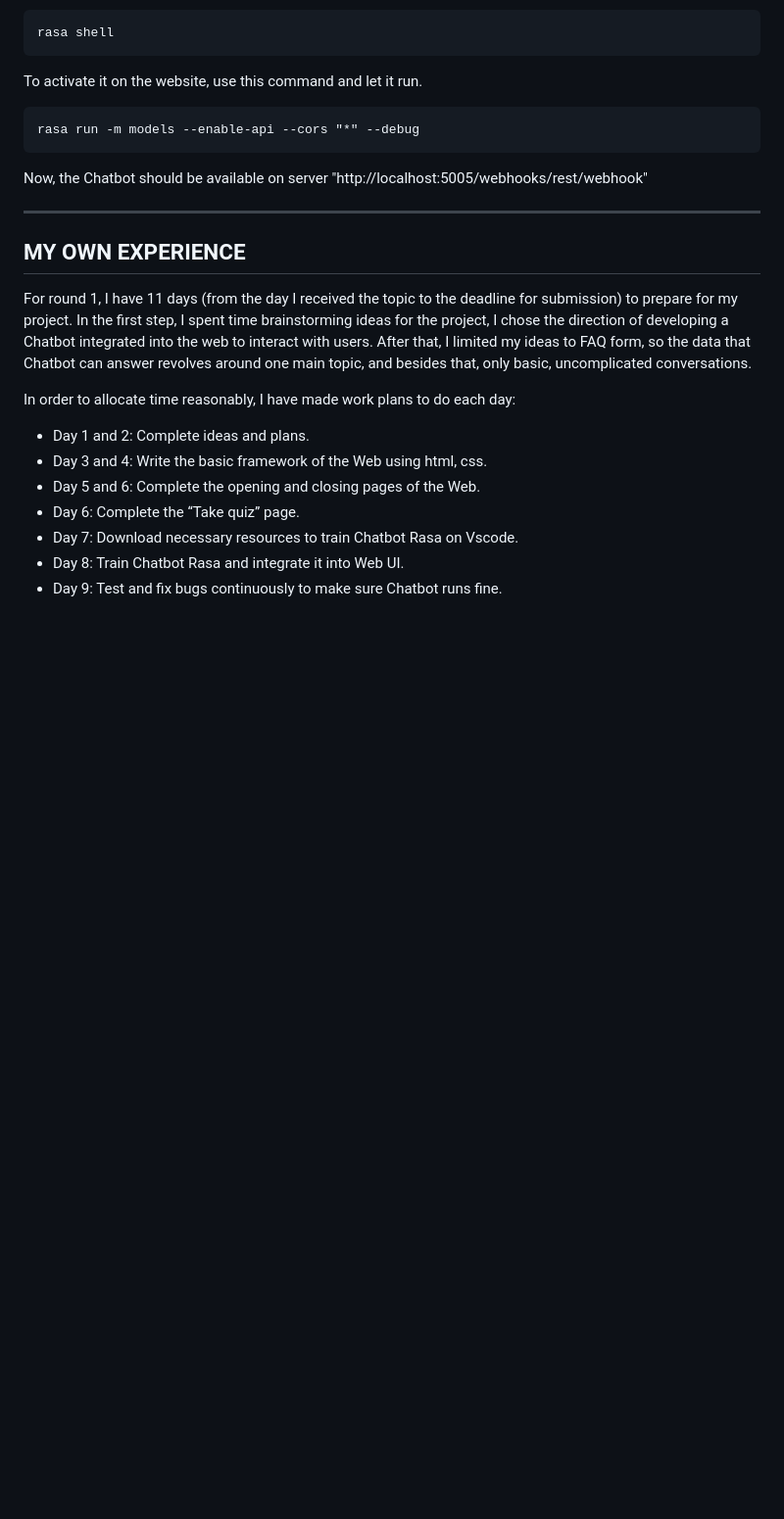
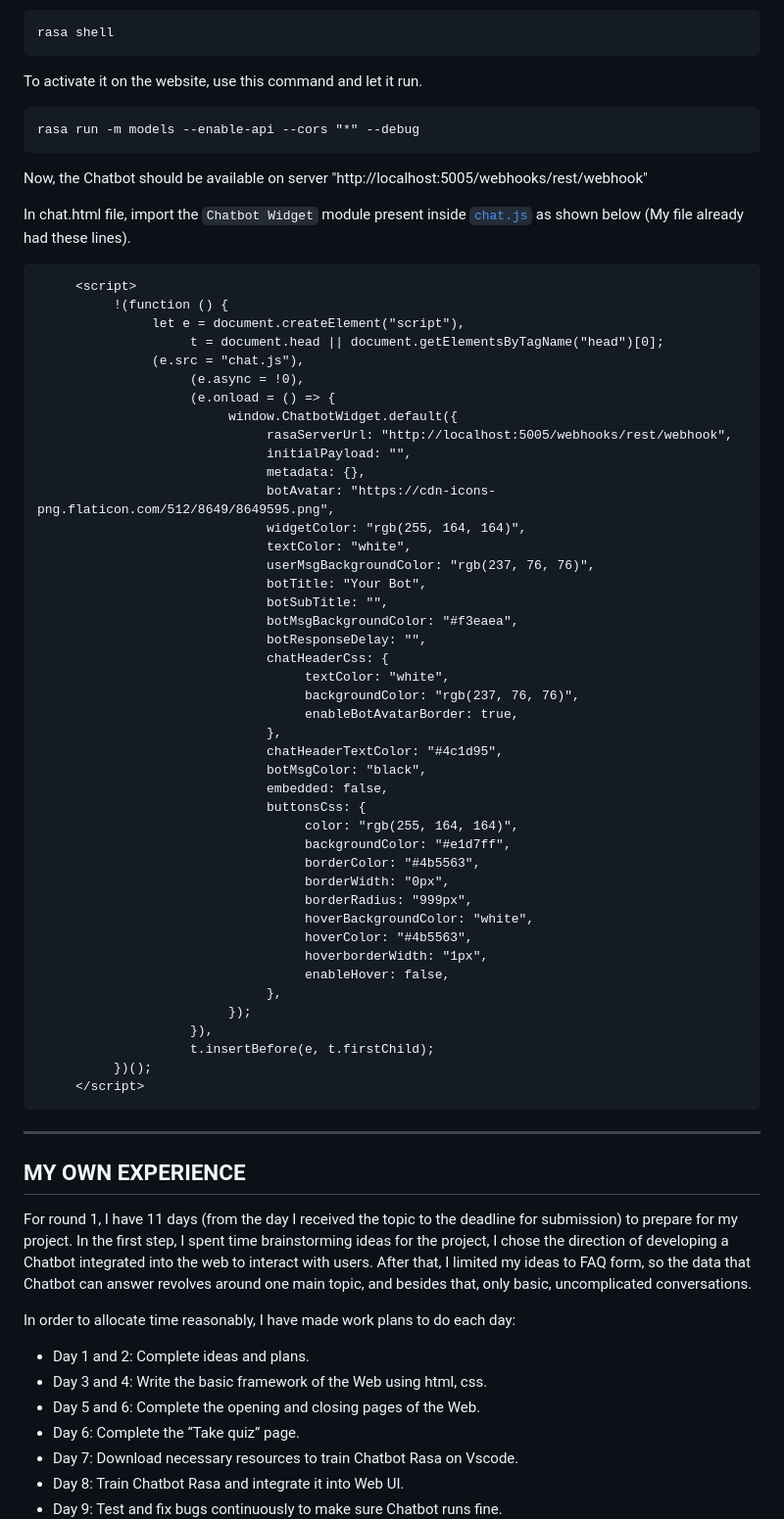
Before and after one commit to Meowmeow-alt/SteamHack2023, a Markdown page: README.md, the part around the change. Shown: that part at 98% size. Rendered like a GitHub page; blank space fills up the shorter version.

````diff
--- a/README.md
+++ b/README.md
@@ -100,6 +100,54 @@ rasa run -m models --enable-api --cors "*" --debug
 ```
 Now, the Chatbot should be available on server "http://localhost:5005/webhooks/rest/webhook"
 
+In chat.html file, import the `Chatbot Widget` module present inside [`chat.js`](chat.js) as shown below (My file already had these lines).
+
+```
+     <script>
+          !(function () {
+               let e = document.createElement("script"),
+                    t = document.head || document.getElementsByTagName("head")[0];
+               (e.src = "chat.js"),
+                    (e.async = !0),
+                    (e.onload = () => {
+                         window.ChatbotWidget.default({
+                              rasaServerUrl: "http://localhost:5005/webhooks/rest/webhook",
+                              initialPayload: "",
+                              metadata: {},
+                              botAvatar: "https://cdn-icons-png.flaticon.com/512/8649/8649595.png",
+                              widgetColor: "rgb(255, 164, 164)",
+                              textColor: "white",
+                              userMsgBackgroundColor: "rgb(237, 76, 76)",
+                              botTitle: "Your Bot",
+                              botSubTitle: "",
+                              botMsgBackgroundColor: "#f3eaea",
+                              botResponseDelay: "",
+                              chatHeaderCss: {
+                                   textColor: "white",
+                                   backgroundColor: "rgb(237, 76, 76)",
+                                   enableBotAvatarBorder: true,
+                              },
+                              chatHeaderTextColor: "#4c1d95",
+                              botMsgColor: "black",
+                              embedded: false,
+                              buttonsCss: {
+                                   color: "rgb(255, 164, 164)",
+                                   backgroundColor: "#e1d7ff",
+                                   borderColor: "#4b5563",
+                                   borderWidth: "0px",
+                                   borderRadius: "999px",
+                                   hoverBackgroundColor: "white",
+                                   hoverColor: "#4b5563",
+                                   hoverborderWidth: "1px",
+                                   enableHover: false,
+                              },
+                         });
+                    }),
+                    t.insertBefore(e, t.firstChild);
+          })();
+     </script>
+```
+
 ---
 
 ## **MY OWN EXPERIENCE**
````
